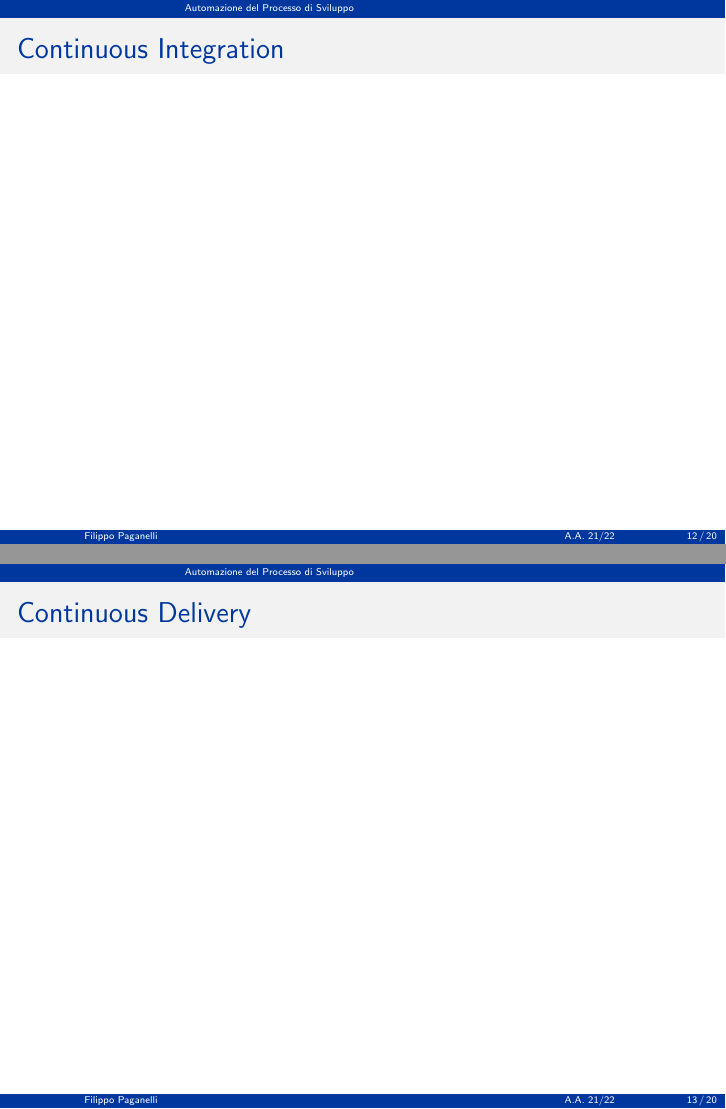
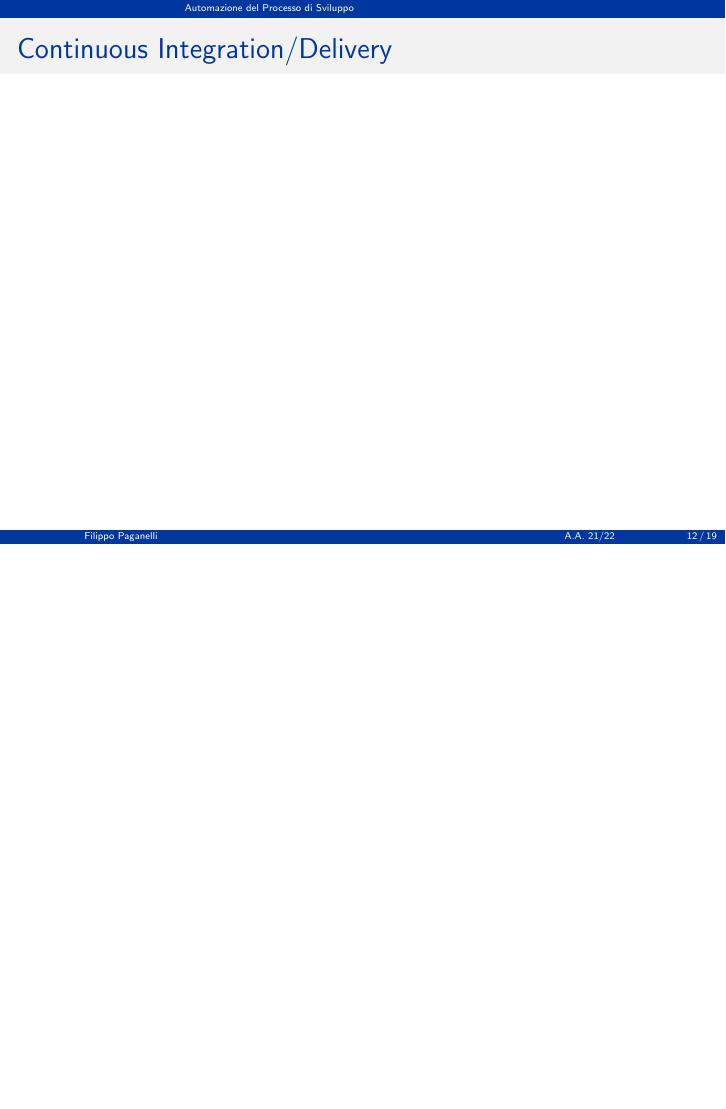
Before and after one commit to paganellif/tesi-slides-paganelli, LaTeX slides (main.tex, which reads sections/cicd.tex): pages 12 and 13 of 20 before the commit and page 12 of 19 after it, the two joined at a grey line, the shorter picture padded with empty space. Compiled offline with pdfLaTeX.

Commit message:
Updates from Overleaf

```diff
--- a/sections/cicd.tex
+++ b/sections/cicd.tex
@@ -2,11 +2,7 @@
 
 \section{Automazione del Processo di Sviluppo}
 
-\begin{frame}{Continuous Integration}
-
-\end{frame}
-
-\begin{frame}{Continuous Delivery}
+\begin{frame}{Continuous Integration/Delivery}
 
 \end{frame}
 
```
Also changed, not shown: sections/caso-di-studio.tex (+1 -0 lines).
